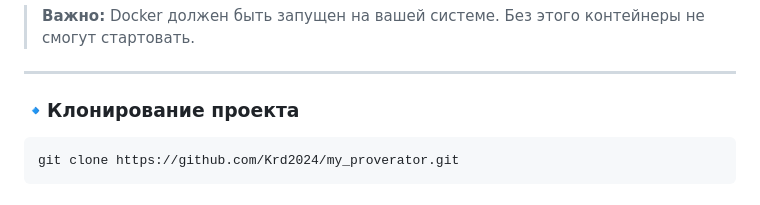
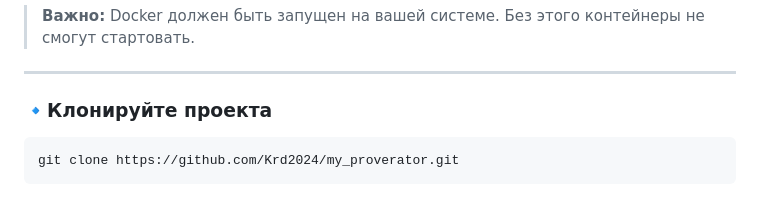
Before and after one commit to Krd2024/my_proverator, a Markdown page: README.md, the part around one of its changes. Drawn GitHub-style.

````diff
--- a/README.md
+++ b/README.md
@@ -12,7 +12,7 @@
 
 ---
 
-### 🔹Клонирование проекта
+### 🔹Клонируйте проекта
 
 ```bash
 git clone https://github.com/Krd2024/my_proverator.git
````
Also changed, not shown: other parts of README.md (+1 -0 lines).
